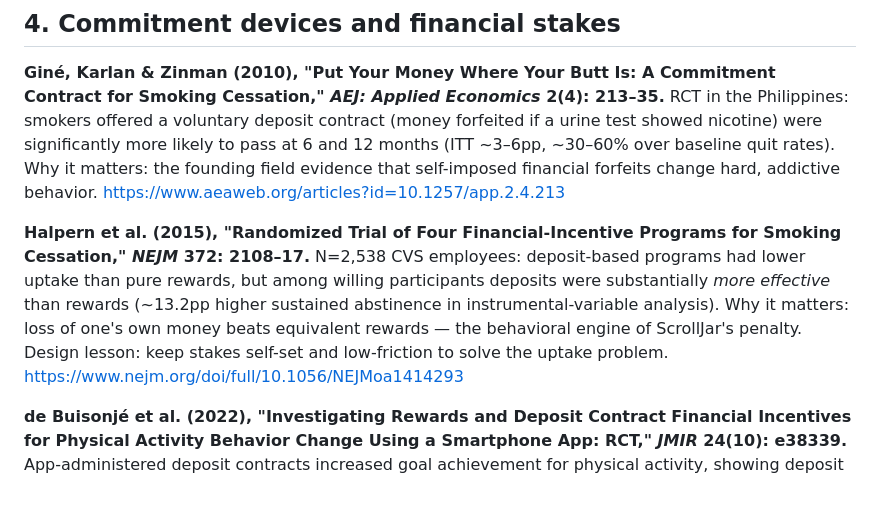
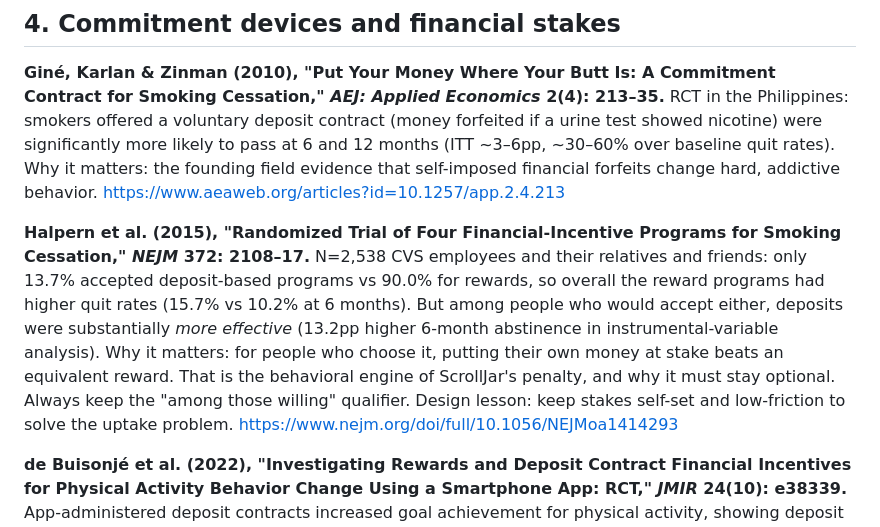
Before and after one commit to lisasan6/boh, a Markdown page: scrolljar/docs/science-dossier-bibliography.md, the part around the change. Rendered like a GitHub page; blank space fills up the shorter version.

Commit message:
Add Halpern 2015 uptake caveat to the bibliography
Overall, reward programs outperformed deposits because few people
accepted deposits; the 13.2pp advantage holds only among those willing.

Co-Authored-By: Claude Opus 5.5 <noreply@anthropic.com>
Claude-Session: https://claude.ai/code/session_011q2vfHdN2VvCUPXSZKxmta

```diff
--- a/scrolljar/docs/science-dossier-bibliography.md
+++ b/scrolljar/docs/science-dossier-bibliography.md
@@ -31,7 +31,7 @@
 
 **Giné, Karlan & Zinman (2010), "Put Your Money Where Your Butt Is: A Commitment Contract for Smoking Cessation," *AEJ: Applied Economics* 2(4): 213–35.** RCT in the Philippines: smokers offered a voluntary deposit contract (money forfeited if a urine test showed nicotine) were significantly more likely to pass at 6 and 12 months (ITT ~3–6pp, ~30–60% over baseline quit rates). Why it matters: the founding field evidence that self-imposed financial forfeits change hard, addictive behavior. https://www.aeaweb.org/articles?id=10.1257/app.2.4.213
 
-**Halpern et al. (2015), "Randomized Trial of Four Financial-Incentive Programs for Smoking Cessation," *NEJM* 372: 2108–17.** N=2,538 CVS employees: deposit-based programs had lower uptake than pure rewards, but among willing participants deposits were substantially *more effective* than rewards (~13.2pp higher sustained abstinence in instrumental-variable analysis). Why it matters: loss of one's own money beats equivalent rewards — the behavioral engine of ScrollJar's penalty. Design lesson: keep stakes self-set and low-friction to solve the uptake problem. https://www.nejm.org/doi/full/10.1056/NEJMoa1414293
+**Halpern et al. (2015), "Randomized Trial of Four Financial-Incentive Programs for Smoking Cessation," *NEJM* 372: 2108–17.** N=2,538 CVS employees and their relatives and friends: only 13.7% accepted deposit-based programs vs 90.0% for rewards, so overall the reward programs had higher quit rates (15.7% vs 10.2% at 6 months). But among people who would accept either, deposits were substantially *more effective* (13.2pp higher 6-month abstinence in instrumental-variable analysis). Why it matters: for people who choose it, putting their own money at stake beats an equivalent reward. That is the behavioral engine of ScrollJar's penalty, and why it must stay optional. Always keep the "among those willing" qualifier. Design lesson: keep stakes self-set and low-friction to solve the uptake problem. https://www.nejm.org/doi/full/10.1056/NEJMoa1414293
 
 **de Buisonjé et al. (2022), "Investigating Rewards and Deposit Contract Financial Incentives for Physical Activity Behavior Change Using a Smartphone App: RCT," *JMIR* 24(10): e38339.** App-administered deposit contracts increased goal achievement for physical activity, showing deposit mechanics port cleanly into smartphone apps (see also Stedman-Falls & Dallery 2020, *JABA* 53(4), showing tech-based deposit contracts work as well as in-person). Why it matters: direct precedent for app-based deposit contracts; note **no peer-reviewed evaluation of Forfeit, Opal, or any stakes-based screen-time app yet exists** — a first-mover research opportunity for ScrollJar. https://www.jmir.org/2022/10/e38339 · https://onlinelibrary.wiley.com/doi/abs/10.1002/jaba.776
 
```
